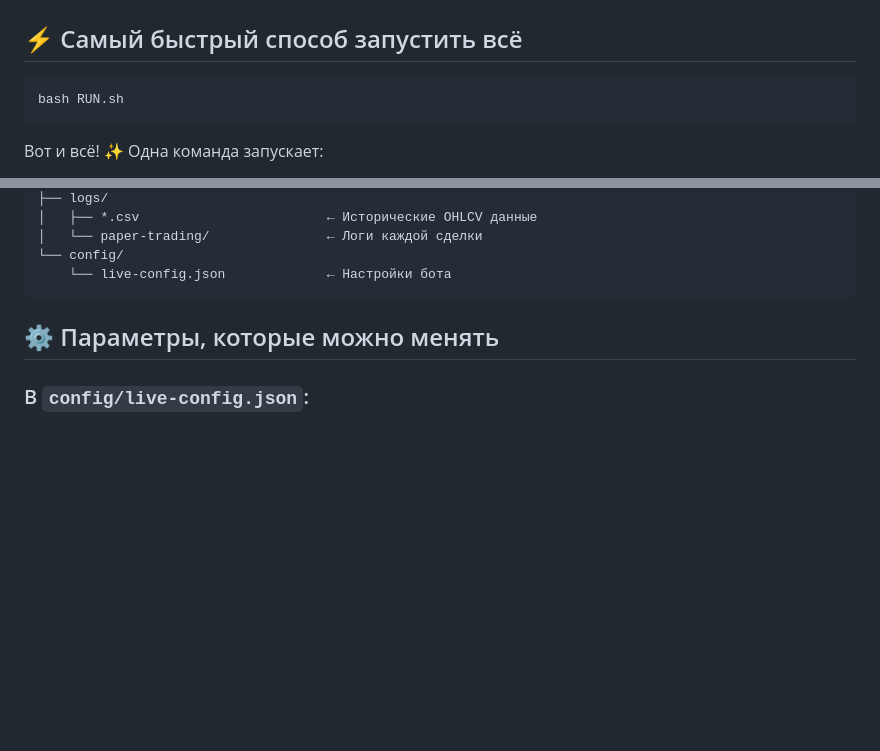
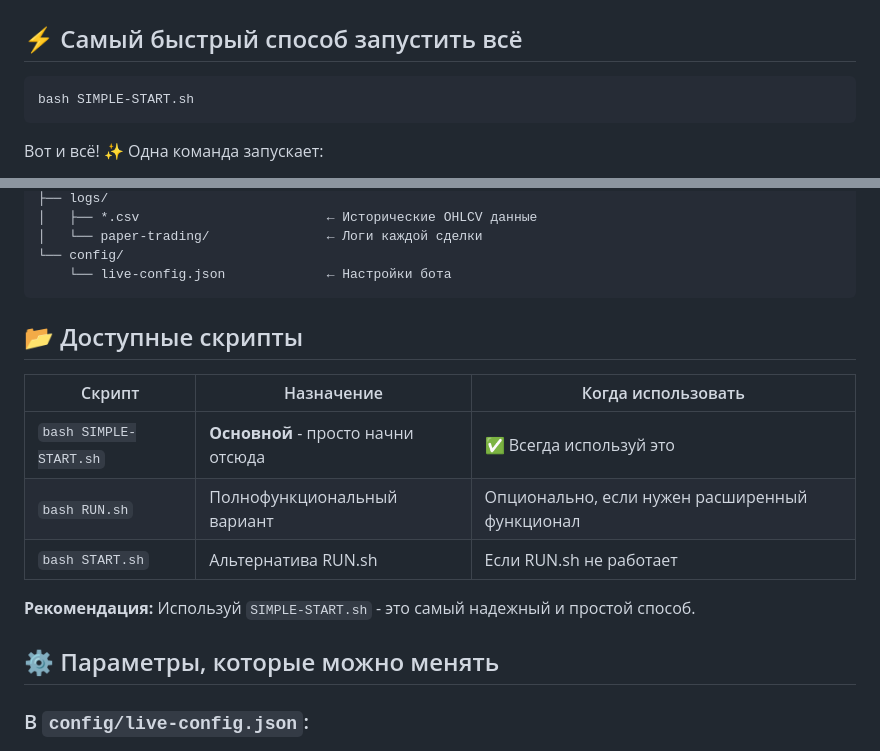
Before and after one commit to DCWS-dev/lstm-trading-bot, a Markdown page: QUICK-LAUNCH.md, 2 parts joined by grey strips. Drawn GitHub-style; blank space fills up the shorter version.

Commit message:
📖 UPDATE: Documentation - Recommend SIMPLE-START.sh
Changed primary recommendation from RUN.sh to SIMPLE-START.sh
Added comparison table of available launch scripts
Updated quick start instructions

````diff
--- a/QUICK-LAUNCH.md
+++ b/QUICK-LAUNCH.md
@@ -3,7 +3,7 @@
 ## ⚡ Самый быстрый способ запустить всё
 
 ```bash
-bash RUN.sh
+bash SIMPLE-START.sh
 ```
 
 Вот и всё! ✨ Одна команда запускает:
@@ -87,6 +87,16 @@ pkill -f "node start.js"
 └── config/
     └── live-config.json             ← Настройки бота
 ```
+
+## 📂 Доступные скрипты
+
+| Скрипт | Назначение | Когда использовать |
+|--------|-----------|-------------------|
+| `bash SIMPLE-START.sh` | **Основной** - просто начни отсюда | ✅ Всегда используй это |
+| `bash RUN.sh` | Полнофункциональный вариант | Опционально, если нужен расширенный функционал |
+| `bash START.sh` | Альтернатива RUN.sh | Если RUN.sh не работает |
+
+**Рекомендация:** Используй `SIMPLE-START.sh` - это самый надежный и простой способ.
 
 ## ⚙️ Параметры, которые можно менять
 
````
